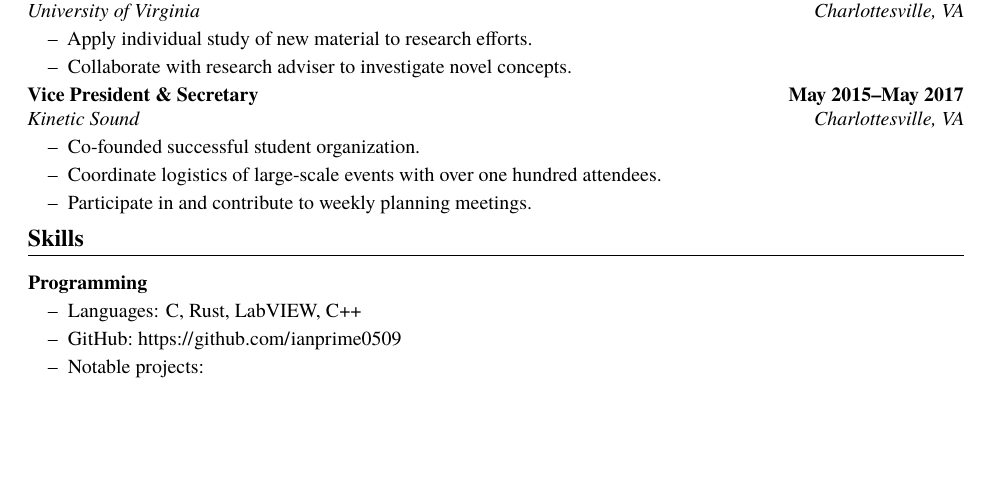
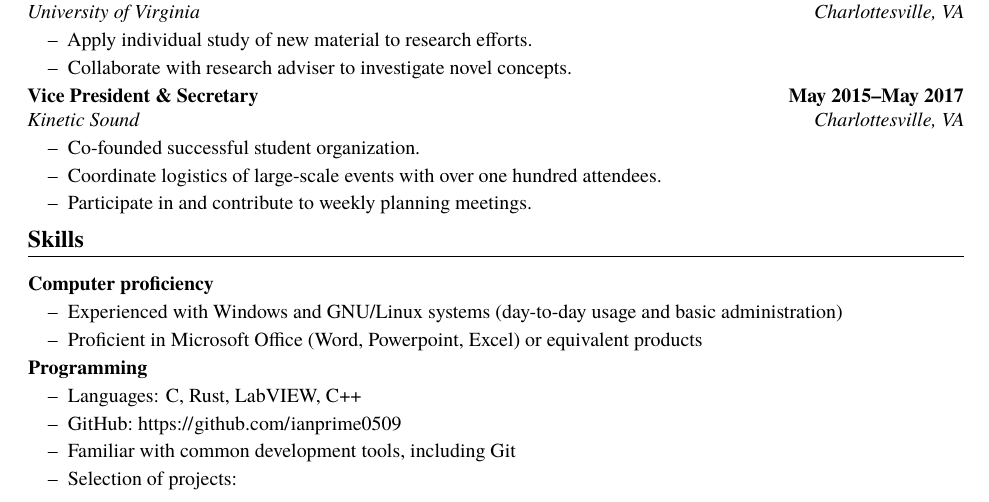
Before and after one commit to ianprime0509/resume-old, a LaTeX CV (resume.tex): part of the page before the commit and part of page 1 of 2 after it, cut so that both start at the same text, the shorter picture padded with empty space. Compiled offline with pdfLaTeX.

Commit message:
Update skills section

```diff
--- a/resume.tex
+++ b/resume.tex
@@ -66,11 +66,19 @@ mathematics, as well as experience in computer programming.
 \end{itemize}
 
 \section*{Skills}
+\textbf{Computer proficiency}
+\begin{itemize}
+\item Experienced with Windows and GNU/Linux systems (day-to-day usage and
+  basic administration)
+\item Proficient in Microsoft Office (Word, Powerpoint, Excel) or equivalent
+  products
+\end{itemize}
 \textbf{Programming}
 \begin{itemize}
 \item Languages: C, Rust, LabVIEW, C++
 \item GitHub:~\url{https://github.com/ianprime0509}
-\item Notable projects:
+\item Familiar with common development tools, including Git
+\item Selection of projects:
   \begin{itemize}
   \item A controller for a stepper motor, written in LabVIEW
     (\url{https://github.com/ptgroup/stepper-motor-controller})
```
Also changed, not shown: resume.pdf.
